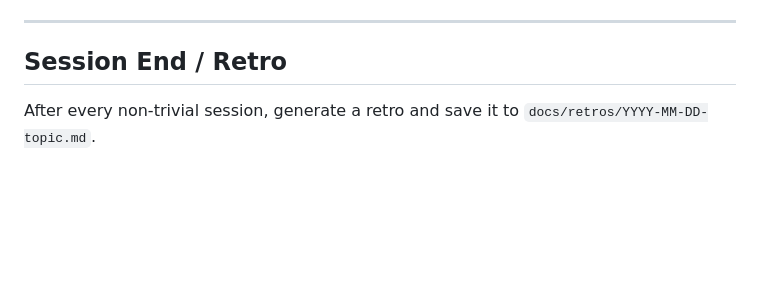
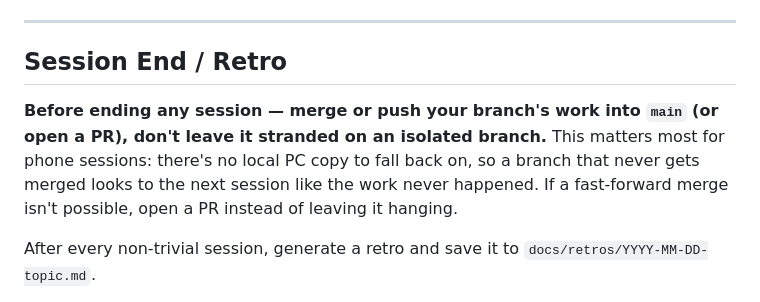
Before and after one commit to RoiSoyBoy/WordMusa, a Markdown page: CLAUDE.md, the part around the change. GitHub-like rendering; blank space fills up the shorter version.

```diff
--- a/CLAUDE.md
+++ b/CLAUDE.md
@@ -546,6 +546,8 @@ At the start of every new Claude Code session, do these in order:
 
 ## Session End / Retro
 
+**Before ending any session — merge or push your branch's work into `main` (or open a PR), don't leave it stranded on an isolated branch.** This matters most for phone sessions: there's no local PC copy to fall back on, so a branch that never gets merged looks to the next session like the work never happened. If a fast-forward merge isn't possible, open a PR instead of leaving it hanging.
+
 After every non-trivial session, generate a retro and save it to `docs/retros/YYYY-MM-DD-topic.md`.
 
 Retro format:
```
Also changed, not shown: docs/retros/2026-08-02-branch-sync-merge.md (added, +23 -0 lines).
